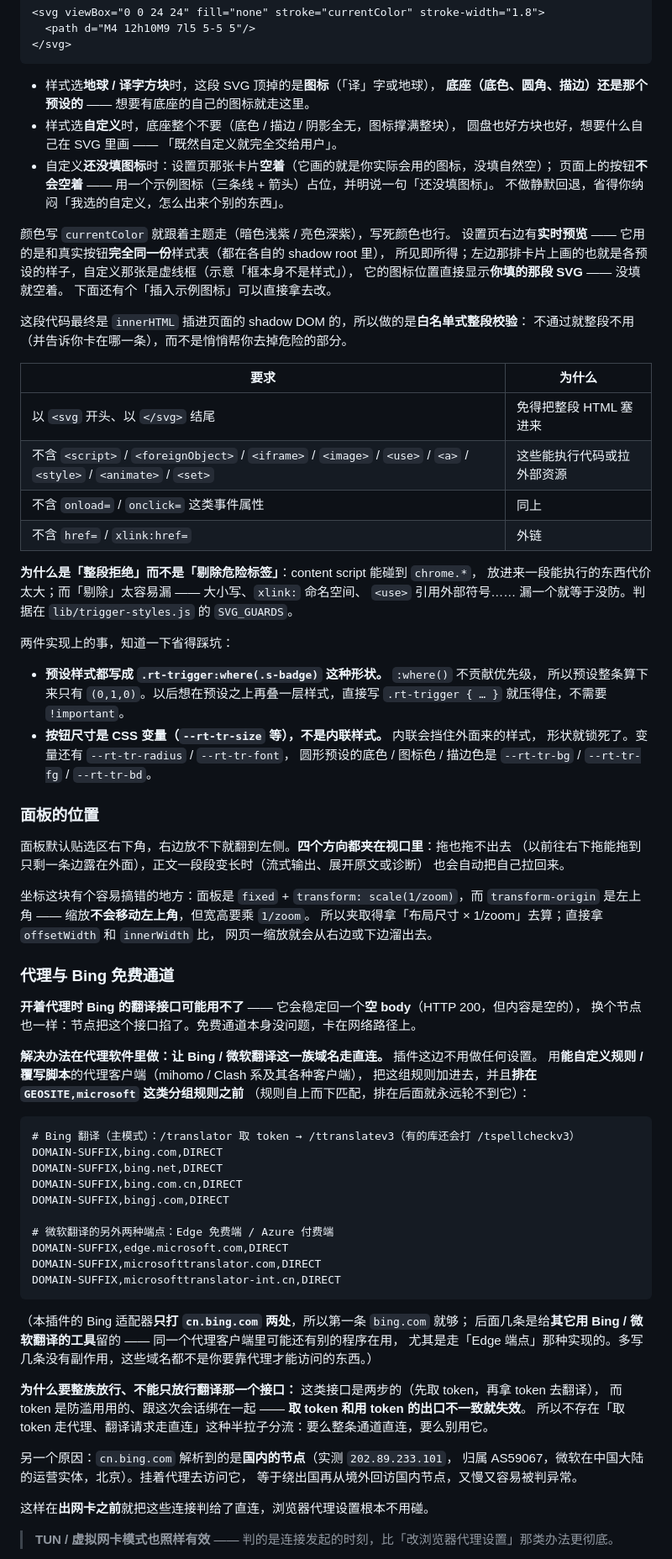
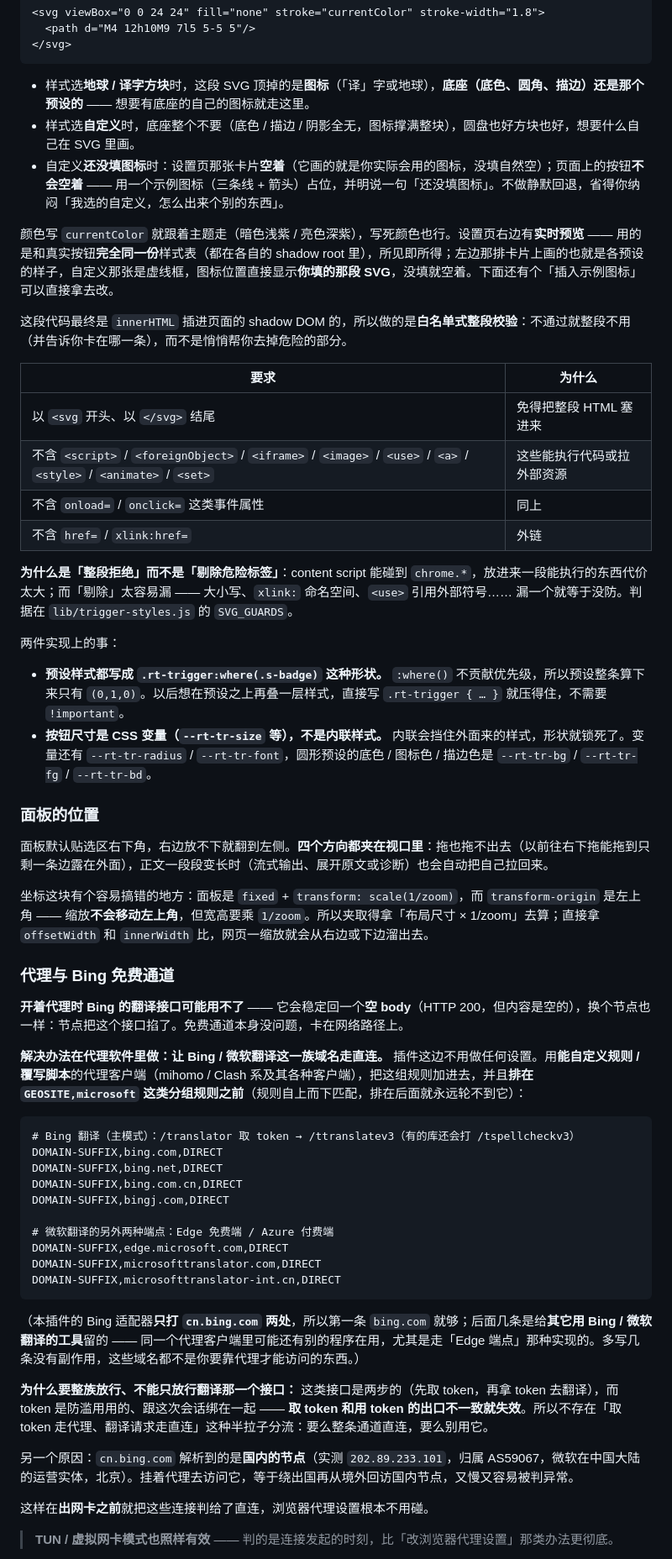
Before and after one commit to KniphH/RequestTranslate, a Markdown page: README.md, the part around one of its changes. Shown at 84% size. Rendered like a GitHub page.

````diff
--- a/README.md
+++ b/README.md
@@ -486,22 +412,13 @@ OCR 这条路虽然不让你手写模板（形状是固定的），但**整条
 </svg>
 ```
 
-- 样式选**地球 / 译字方块**时，这段 SVG 顶掉的是**图标**（「译」字或地球），
-  **底座（底色、圆角、描边）还是那个预设的** —— 想要有底座的自己的图标就走这里。
-- 样式选**自定义**时，底座整个不要（底色 / 描边 / 阴影全无，图标撑满整块），
-  圆盘也好方块也好，想要什么自己在 SVG 里画 —— 「既然自定义就完全交给用户」。
-- 自定义**还没填图标**时：设置页那张卡片**空着**（它画的就是你实际会用的图标，没填自然空）；
-  页面上的按钮**不会空着** —— 用一个示例图标（三条线 + 箭头）占位，并明说一句「还没填图标」。
-  不做静默回退，省得你纳闷「我选的自定义，怎么出来个别的东西」。
+- 样式选**地球 / 译字方块**时，这段 SVG 顶掉的是**图标**（「译」字或地球），**底座（底色、圆角、描边）还是那个预设的** —— 想要有底座的自己的图标就走这里。
+- 样式选**自定义**时，底座整个不要（底色 / 描边 / 阴影全无，图标撑满整块），圆盘也好方块也好，想要什么自己在 SVG 里画。
+- 自定义**还没填图标**时：设置页那张卡片**空着**（它画的就是你实际会用的图标，没填自然空）；页面上的按钮**不会空着** —— 用一个示例图标（三条线 + 箭头）占位，并明说一句「还没填图标」。不做静默回退，省得你纳闷「我选的自定义，怎么出来个别的东西」。
 
-颜色写 `currentColor` 就跟着主题走（暗色浅紫 / 亮色深紫），写死颜色也行。
-设置页右边有**实时预览** —— 它用的是和真实按钮**完全同一份**样式表（都在各自的 shadow root 里），
-所见即所得；左边那排卡片上画的也就是各预设的样子，自定义那张是虚线框（示意「框本身不是样式」），
-它的图标位置直接显示**你填的那段 SVG** —— 没填就空着。
-下面还有个「插入示例图标」可以直接拿去改。
+颜色写 `currentColor` 就跟着主题走（暗色浅紫 / 亮色深紫），写死颜色也行。设置页右边有**实时预览** —— 用的是和真实按钮**完全同一份**样式表（都在各自的 shadow root 里），所见即所得；左边那排卡片上画的也就是各预设的样子，自定义那张是虚线框，图标位置直接显示**你填的那段 SVG**，没填就空着。下面还有个「插入示例图标」可以直接拿去改。
 
-这段代码最终是 `innerHTML` 插进页面的 shadow DOM 的，所以做的是**白名单式整段校验**：
-不通过就整段不用（并告诉你卡在哪一条），而不是悄悄帮你去掉危险的部分。
+这段代码最终是 `innerHTML` 插进页面的 shadow DOM 的，所以做的是**白名单式整段校验**：不通过就整段不用（并告诉你卡在哪一条），而不是悄悄帮你去掉危险的部分。
 
 | 要求 | 为什么 |
 | --- | --- |
@@ -510,39 +427,24 @@ OCR 这条路虽然不让你手写模板（形状是固定的），但**整条
 | 不含 `onload=` / `onclick=` 这类事件属性 | 同上 |
 | 不含 `href=` / `xlink:href=` | 外链 |
 
-**为什么是「整段拒绝」而不是「剔除危险标签」**：content script 能碰到 `chrome.*`，
-放进来一段能执行的东西代价太大；而「剔除」太容易漏 —— 大小写、`xlink:` 命名空间、
-`<use>` 引用外部符号…… 漏一个就等于没防。判据在 `lib/trigger-styles.js` 的 `SVG_GUARDS`。
+**为什么是「整段拒绝」而不是「剔除危险标签」**：content script 能碰到 `chrome.*`，放进来一段能执行的东西代价太大；而「剔除」太容易漏 —— 大小写、`xlink:` 命名空间、`<use>` 引用外部符号…… 漏一个就等于没防。判据在 `lib/trigger-styles.js` 的 `SVG_GUARDS`。
 
-两件实现上的事，知道一下省得踩坑：
+两件实现上的事：
 
-- **预设样式都写成 `.rt-trigger:where(.s-badge)` 这种形状。** `:where()` 不贡献优先级，
-  所以预设整条算下来只有 `(0,1,0)`。以后想在预设之上再叠一层样式，直接写
-  `.rt-trigger { … }` 就压得住，不需要 `!important`。
-- **按钮尺寸是 CSS 变量（`--rt-tr-size` 等），不是内联样式。** 内联会挡住外面来的样式，
-  形状就锁死了。变量还有 `--rt-tr-radius` / `--rt-tr-font`，
-  圆形预设的底色 / 图标色 / 描边色是 `--rt-tr-bg` / `--rt-tr-fg` / `--rt-tr-bd`。
+- **预设样式都写成 `.rt-trigger:where(.s-badge)` 这种形状。** `:where()` 不贡献优先级，所以预设整条算下来只有 `(0,1,0)`。以后想在预设之上再叠一层样式，直接写 `.rt-trigger { … }` 就压得住，不需要 `!important`。
+- **按钮尺寸是 CSS 变量（`--rt-tr-size` 等），不是内联样式。** 内联会挡住外面来的样式，形状就锁死了。变量还有 `--rt-tr-radius` / `--rt-tr-font`，圆形预设的底色 / 图标色 / 描边色是 `--rt-tr-bg` / `--rt-tr-fg` / `--rt-tr-bd`。
 
 ### 面板的位置
 
-面板默认贴选区右下角，右边放不下就翻到左侧。**四个方向都夹在视口里**：拖也拖不出去
-（以前往右下拖能拖到只剩一条边露在外面），正文一段段变长时（流式输出、展开原文或诊断）
-也会自动把自己拉回来。
+面板默认贴选区右下角，右边放不下就翻到左侧。**四个方向都夹在视口里**：拖也拖不出去（以前往右下拖能拖到只剩一条边露在外面），正文一段段变长时（流式输出、展开原文或诊断）也会自动把自己拉回来。
 
-坐标这块有个容易搞错的地方：面板是 `fixed` + `transform: scale(1/zoom)`，而
-`transform-origin` 是左上角 —— 缩放**不会移动左上角**，但宽高要乘 `1/zoom`。
-所以夹取得拿「布局尺寸 × 1/zoom」去算；直接拿 `offsetWidth` 和 `innerWidth` 比，
-网页一缩放就会从右边或下边溜出去。
+坐标这块有个容易搞错的地方：面板是 `fixed` + `transform: scale(1/zoom)`，而 `transform-origin` 是左上角 —— 缩放**不会移动左上角**，但宽高要乘 `1/zoom`。所以夹取得拿「布局尺寸 × 1/zoom」去算；直接拿 `offsetWidth` 和 `innerWidth` 比，网页一缩放就会从右边或下边溜出去。
 
 ### 代理与 Bing 免费通道
 
-**开着代理时 Bing 的翻译接口可能用不了** —— 它会稳定回一个**空 body**（HTTP 200，但内容是空的），
-换个节点也一样：节点把这个接口掐了。免费通道本身没问题，卡在网络路径上。
+**开着代理时 Bing 的翻译接口可能用不了** —— 它会稳定回一个**空 body**（HTTP 200，但内容是空的），换个节点也一样：节点把这个接口掐了。免费通道本身没问题，卡在网络路径上。
 
-**解决办法在代理软件里做：让 Bing / 微软翻译这一族域名走直连。** 插件这边不用做任何设置。
-用**能自定义规则 / 覆写脚本**的代理客户端（mihomo / Clash 系及其各种客户端），
-把这组规则加进去，并且**排在 `GEOSITE,microsoft` 这类分组规则之前**
-（规则自上而下匹配，排在后面就永远轮不到它）：
+**解决办法在代理软件里做：让 Bing / 微软翻译这一族域名走直连。** 插件这边不用做任何设置。用**能自定义规则 / 覆写脚本**的代理客户端（mihomo / Clash 系及其各种客户端），把这组规则加进去，并且**排在 `GEOSITE,microsoft` 这类分组规则之前**（规则自上而下匹配，排在后面就永远轮不到它）：
 
 ```
 # Bing 翻译（主模式）：/translator 取 token → /ttranslatev3（有的库还会打 /tspellcheckv3）
@@ -557,17 +459,11 @@ DOMAIN-SUFFIX,microsofttranslator.com,DIRECT
 DOMAIN-SUFFIX,microsofttranslator-int.cn,DIRECT
 ```
 
-（本插件的 Bing 适配器**只打 `cn.bing.com` 两处**，所以第一条 `bing.com` 就够；
-后面几条是给**其它用 Bing / 微软翻译的工具**留的 —— 同一个代理客户端里可能还有别的程序在用，
-尤其是走「Edge 端点」那种实现的。多写几条没有副作用，这些域名都不是你要靠代理才能访问的东西。）
+（本插件的 Bing 适配器**只打 `cn.bing.com` 两处**，所以第一条 `bing.com` 就够；后面几条是给**其它用 Bing / 微软翻译的工具**留的 —— 同一个代理客户端里可能还有别的程序在用，尤其是走「Edge 端点」那种实现的。多写几条没有副作用，这些域名都不是你要靠代理才能访问的东西。）
 
-**为什么要整族放行、不能只放行翻译那一个接口：** 这类接口是两步的（先取 token，再拿 token 去翻译），
-而 token 是防滥用用的、跟这次会话绑在一起 —— **取 token 和用 token 的出口不一致就失效**。
-所以不存在「取 token 走代理、翻译请求走直连」这种半拉子分流：要么整条通道直连，要么别用它。
+**为什么要整族放行、不能只放行翻译那一个接口：** 这类接口是两步的（先取 token，再拿 token 去翻译），而 token 是防滥用用的、跟这次会话绑在一起 —— **取 token 和用 token 的出口不一致就失效**。所以不存在「取 token 走代理、翻译请求走直连」这种半拉子分流：要么整条通道直连，要么别用它。
 
-另一个原因：`cn.bing.com` 解析到的是**国内的节点**（实测 `202.89.233.101`，
-归属 AS59067，微软在中国大陆的运营实体，北京）。挂着代理去访问它，
-等于绕出国再从境外回访国内节点，又慢又容易被判异常。
+另一个原因：`cn.bing.com` 解析到的是**国内的节点**（实测 `202.89.233.101`，归属 AS59067，微软在中国大陆的运营实体，北京）。挂着代理去访问它，等于绕出国再从境外回访国内节点，又慢又容易被判异常。
 
 这样在**出网卡之前**就把这些连接判给了直连，浏览器代理设置根本不用碰。
 
````
Also changed, not shown: other parts of README.md (+140 -217 lines).
